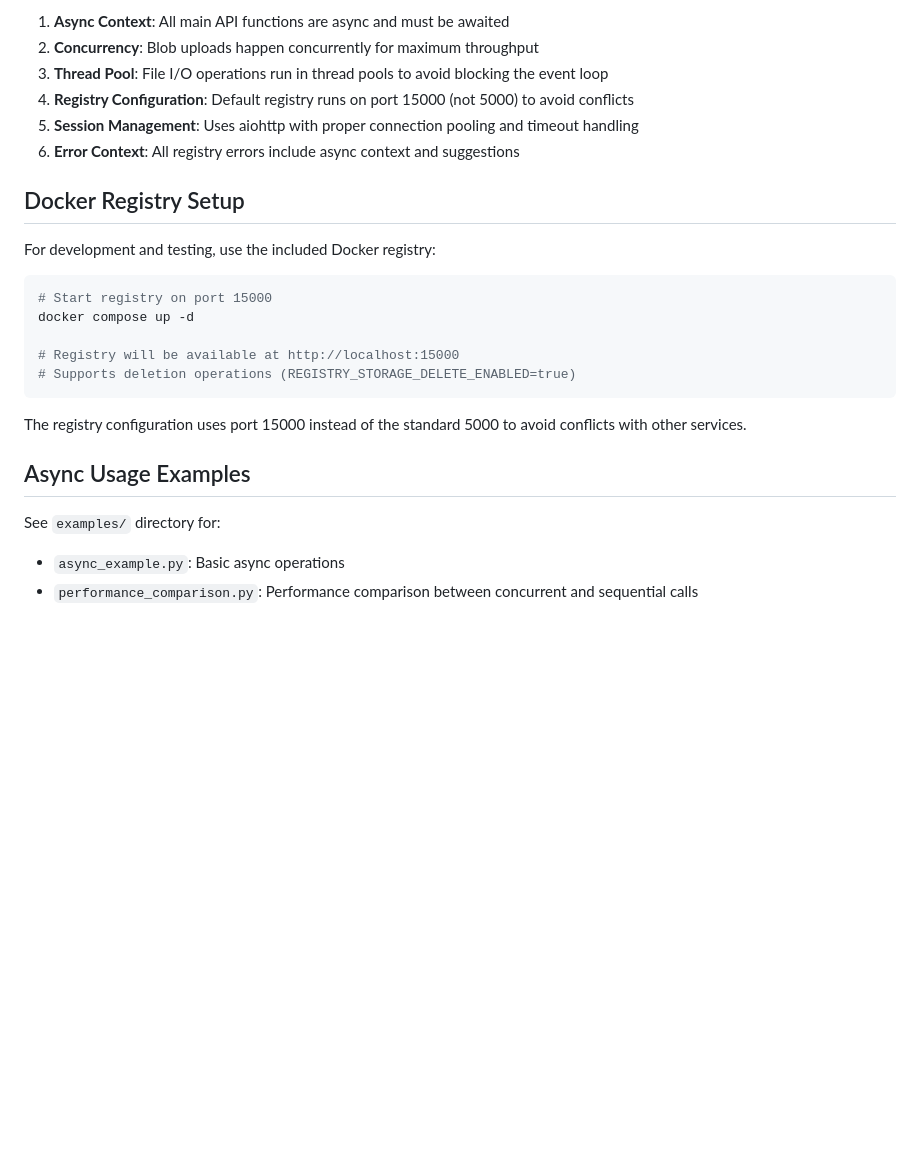
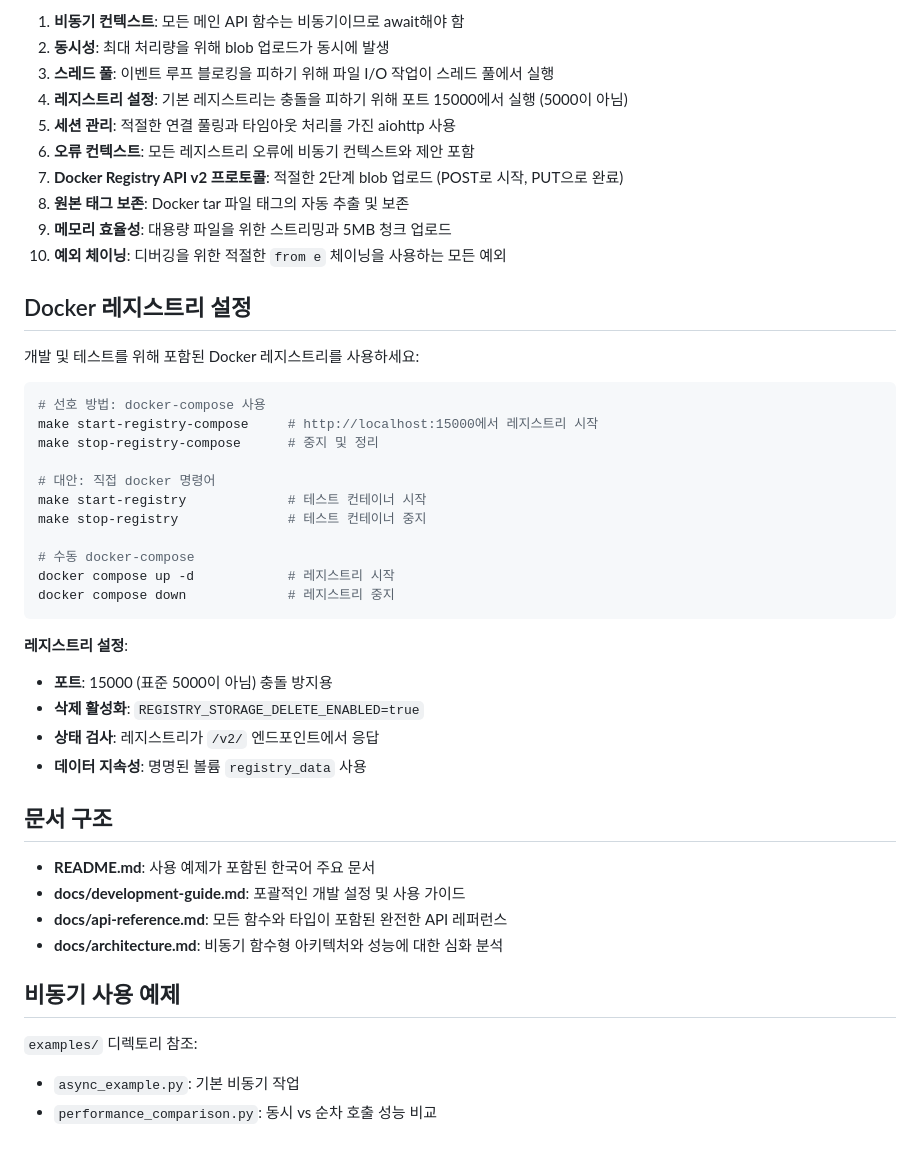
Before and after one commit to cagojeiger/registry-api-v2-client, a Markdown page: CLAUDE.md, the part around one of its changes. Rendered like a GitHub page; blank space fills up the shorter version.

Commit message:
docs: convert CLAUDE.md to Korean for consistency
- 모든 문서 섹션을 한국어로 변환
- 개발 명령어, 아키텍처, API 설명 등 완전 한국어화
- README.md와 docs/ 디렉토리 문서들과 언어 일관성 확보
- 향후 Claude Code 인스턴스들의 한국어 컨텍스트 이해 개선

````diff
--- a/CLAUDE.md
+++ b/CLAUDE.md
@@ -171,27 +177,48 @@ Example performance improvements:
 
-1. **Async Context**: All main API functions are async and must be awaited
-2. **Concurrency**: Blob uploads happen concurrently for maximum throughput
-3. **Thread Pool**: File I/O operations run in thread pools to avoid blocking the event loop
-4. **Registry Configuration**: Default registry runs on port 15000 (not 5000) to avoid conflicts
-5. **Session Management**: Uses aiohttp with proper connection pooling and timeout handling
-6. **Error Context**: All registry errors include async context and suggestions
+1. **비동기 컨텍스트**: 모든 메인 API 함수는 비동기이므로 await해야 함
+2. **동시성**: 최대 처리량을 위해 blob 업로드가 동시에 발생
+3. **스레드 풀**: 이벤트 루프 블로킹을 피하기 위해 파일 I/O 작업이 스레드 풀에서 실행
+4. **레지스트리 설정**: 기본 레지스트리는 충돌을 피하기 위해 포트 15000에서 실행 (5000이 아님)
+5. **세션 관리**: 적절한 연결 풀링과 타임아웃 처리를 가진 aiohttp 사용
+6. **오류 컨텍스트**: 모든 레지스트리 오류에 비동기 컨텍스트와 제안 포함
+7. **Docker Registry API v2 프로토콜**: 적절한 2단계 blob 업로드 (POST로 시작, PUT으로 완료)
+8. **원본 태그 보존**: Docker tar 파일 태그의 자동 추출 및 보존
+9. **메모리 효율성**: 대용량 파일을 위한 스트리밍과 5MB 청크 업로드
+10. **예외 체이닝**: 디버깅을 위한 적절한 `from e` 체이닝을 사용하는 모든 예외
 
-## Docker Registry Setup
+## Docker 레지스트리 설정
 
-For development and testing, use the included Docker registry:
+개발 및 테스트를 위해 포함된 Docker 레지스트리를 사용하세요:
 
 ```bash
-# Start registry on port 15000
-docker compose up -d
+# 선호 방법: docker-compose 사용
+make start-registry-compose     # http://localhost:15000에서 레지스트리 시작
+make stop-registry-compose      # 중지 및 정리
 
-# Registry will be available at http://localhost:15000
-# Supports deletion operations (REGISTRY_STORAGE_DELETE_ENABLED=true)
+# 대안: 직접 docker 명령어
+make start-registry             # 테스트 컨테이너 시작
+make stop-registry              # 테스트 컨테이너 중지
+
+# 수동 docker-compose
+docker compose up -d            # 레지스트리 시작
+docker compose down             # 레지스트리 중지
 ```
 
-The registry configuration uses port 15000 instead of the standard 5000 to avoid conflicts with other services.
+**레지스트리 설정**:
+- **포트**: 15000 (표준 5000이 아님) 충돌 방지용
+- **삭제 활성화**: `REGISTRY_STORAGE_DELETE_ENABLED=true`
+- **상태 검사**: 레지스트리가 `/v2/` 엔드포인트에서 응답
+- **데이터 지속성**: 명명된 볼륨 `registry_data` 사용
 
-## Async Usage Examples
+## 문서 구조
 
-See `examples/` directory for:
-- `async_example.py`: Basic async operations
-- `performance_comparison.py`: Performance comparison between concurrent and sequential calls
+- **README.md**: 사용 예제가 포함된 한국어 주요 문서
+- **docs/development-guide.md**: 포괄적인 개발 설정 및 사용 가이드
+- **docs/api-reference.md**: 모든 함수와 타입이 포함된 완전한 API 레퍼런스
+- **docs/architecture.md**: 비동기 함수형 아키텍처와 성능에 대한 심화 분석
+
+## 비동기 사용 예제
+
+`examples/` 디렉토리 참조:
+- `async_example.py`: 기본 비동기 작업
+- `performance_comparison.py`: 동시 vs 순차 호출 성능 비교
````
Also changed, not shown: other parts of CLAUDE.md (+110 -104 lines).
